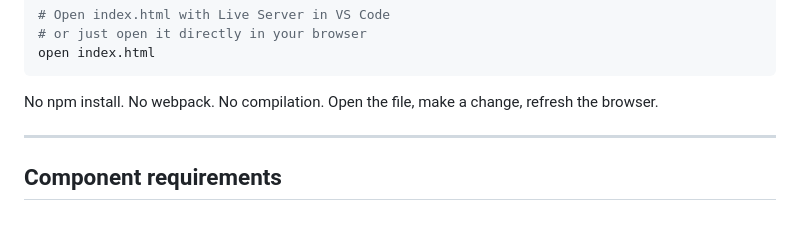
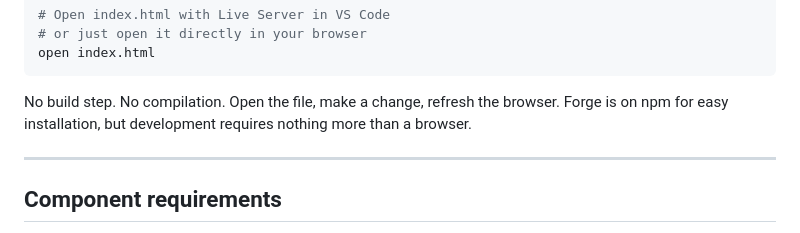
Before and after one commit to jlogan839-forge/forge-ui, a Markdown page: CONTRIBUTING.md, the part around the change. Drawn GitHub-style.

````diff
--- a/CONTRIBUTING.md
+++ b/CONTRIBUTING.md
@@ -48,7 +48,8 @@ code .
 open index.html
 ```
 
-No npm install. No webpack. No compilation. Open the file, make a change, refresh the browser.
+No build step. No compilation. Open the file, make a change, refresh the browser.
+Forge is on npm for easy installation, but development requires nothing more than a browser.
 
 ---
 
````
